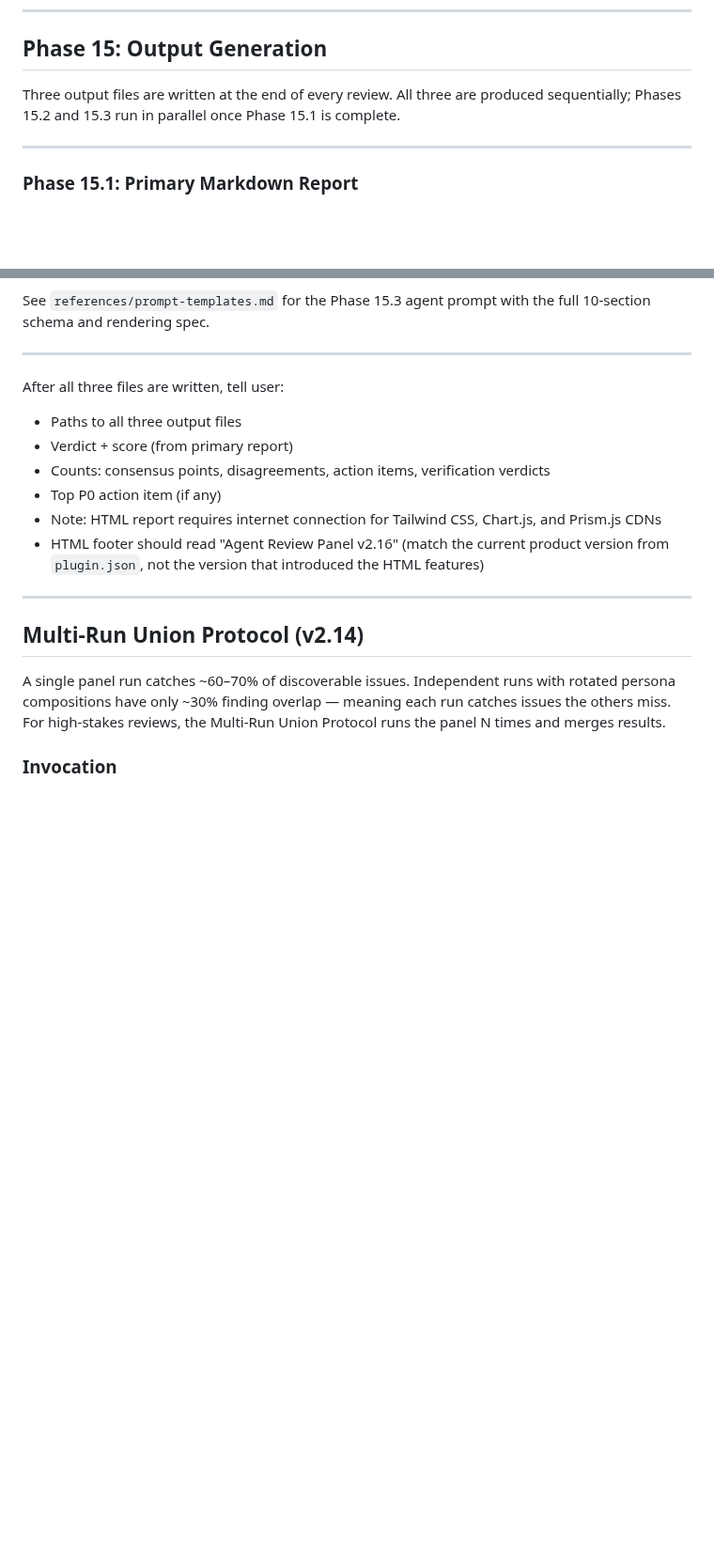
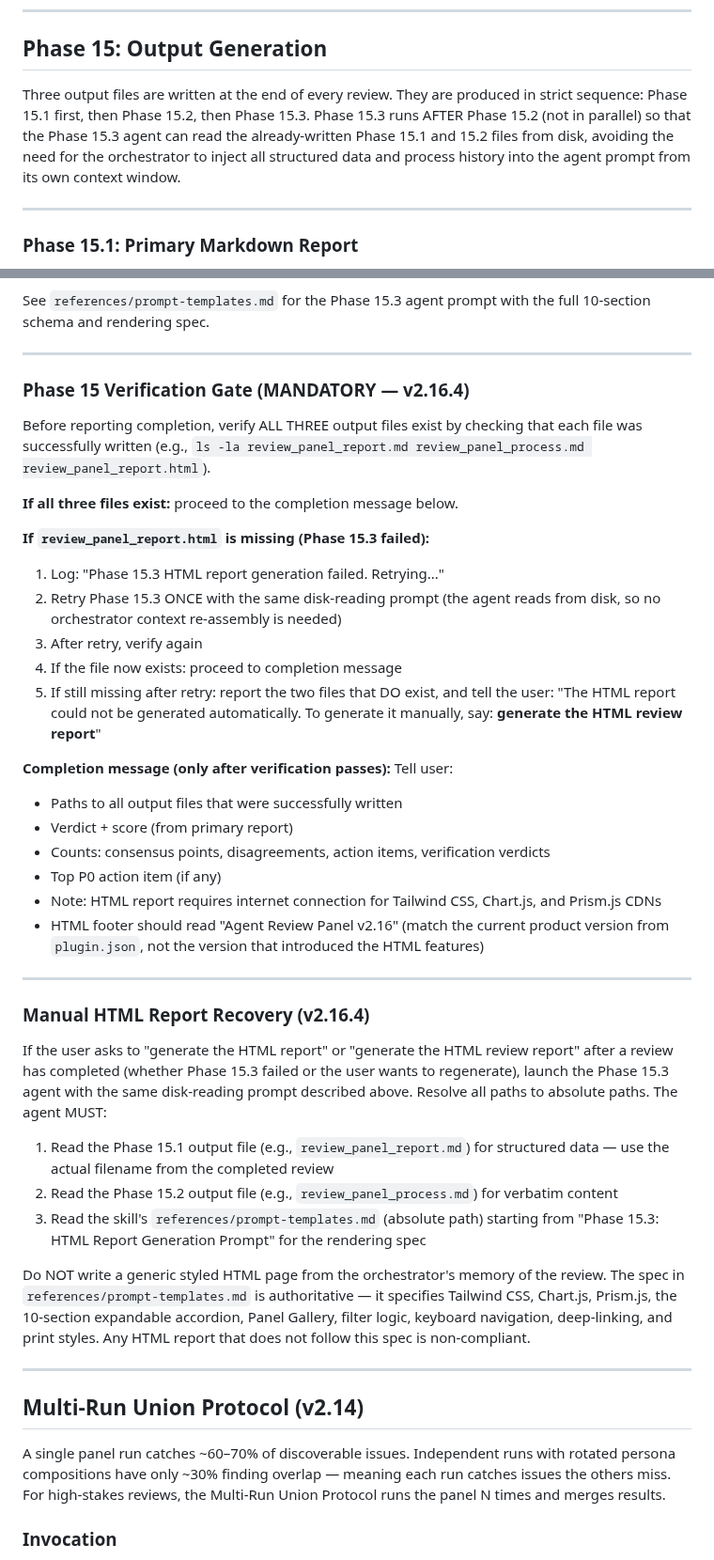
Before and after one commit to wan-huiyan/agent-review-panel, a Markdown page: plugins/agent-review-panel/SKILL.md, 2 parts joined by grey strips. Shown at 94% size. Drawn GitHub-style; blank space fills up the shorter version.

```diff
--- a/plugins/agent-review-panel/SKILL.md
+++ b/plugins/agent-review-panel/SKILL.md
@@ -909,8 +909,12 @@ See `references/prompt-templates.md` for the full judge prompt.
 
 ## Phase 15: Output Generation
 
-Three output files are written at the end of every review. All three are produced
-sequentially; Phases 15.2 and 15.3 run in parallel once Phase 15.1 is complete.
+Three output files are written at the end of every review. They are produced
+in strict sequence: Phase 15.1 first, then Phase 15.2, then Phase 15.3.
+Phase 15.3 runs AFTER Phase 15.2 (not in parallel) so that the Phase 15.3
+agent can read the already-written Phase 15.1 and 15.2 files from disk,
+avoiding the need for the orchestrator to inject all structured data and
+process history into the agent prompt from its own context window.
 
 ---
 
@@ -1112,13 +1154,53 @@ full 10-section schema and rendering spec.
 
 ---
 
-After all three files are written, tell user:
-- Paths to all three output files
+### Phase 15 Verification Gate (MANDATORY — v2.16.4)
+
+Before reporting completion, verify ALL THREE output files exist by checking
+that each file was successfully written (e.g., `ls -la review_panel_report.md
+review_panel_process.md review_panel_report.html`).
+
+**If all three files exist:** proceed to the completion message below.
+
+**If `review_panel_report.html` is missing (Phase 15.3 failed):**
+1. Log: "Phase 15.3 HTML report generation failed. Retrying..."
+2. Retry Phase 15.3 ONCE with the same disk-reading prompt (the agent reads
+   from disk, so no orchestrator context re-assembly is needed)
+3. After retry, verify again
+4. If the file now exists: proceed to completion message
+5. If still missing after retry: report the two files that DO exist, and
+   tell the user: "The HTML report could not be generated automatically.
+   To generate it manually, say: **generate the HTML review report**"
+
+**Completion message (only after verification passes):**
+Tell user:
+- Paths to all output files that were successfully written
 - Verdict + score (from primary report)
 - Counts: consensus points, disagreements, action items, verification verdicts
 - Top P0 action item (if any)
 - Note: HTML report requires internet connection for Tailwind CSS, Chart.js, and Prism.js CDNs
 - HTML footer should read "Agent Review Panel v2.16" (match the current product version from `plugin.json`, not the version that introduced the HTML features)
+
+---
+
+### Manual HTML Report Recovery (v2.16.4)
+
+If the user asks to "generate the HTML report" or "generate the HTML review
+report" after a review has completed (whether Phase 15.3 failed or the user
+wants to regenerate), launch the Phase 15.3 agent with the same disk-reading
+prompt described above. Resolve all paths to absolute paths. The agent MUST:
+1. Read the Phase 15.1 output file (e.g., `review_panel_report.md`) for
+   structured data — use the actual filename from the completed review
+2. Read the Phase 15.2 output file (e.g., `review_panel_process.md`) for
+   verbatim content
+3. Read the skill's `references/prompt-templates.md` (absolute path) starting
+   from "Phase 15.3: HTML Report Generation Prompt" for the rendering spec
+
+Do NOT write a generic styled HTML page from the orchestrator's memory of the
+review. The spec in `references/prompt-templates.md` is authoritative — it
+specifies Tailwind CSS, Chart.js, Prism.js, the 10-section expandable accordion,
+Panel Gallery, filter logic, keyboard navigation, deep-linking, and print styles.
+Any HTML report that does not follow this spec is non-compliant.
 
 ---
 
```
Also changed, not shown: other parts of plugins/agent-review-panel/SKILL.md (+47 -6 lines), 2 other files.
